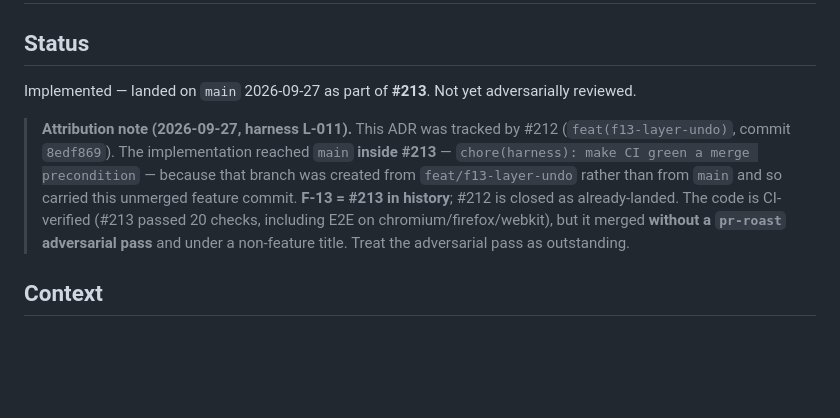
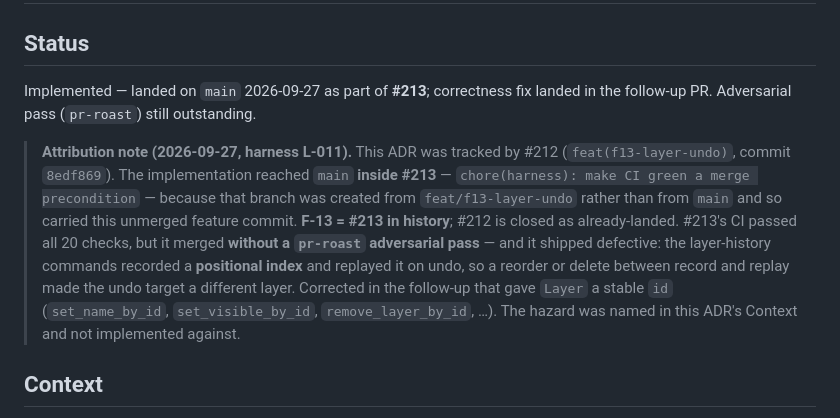
Before and after one commit to d-o-hub/rust-ascii-canvas, a Markdown page: plans/ADRs/043-layer-command-history.md, the part around the change. GitHub-like rendering; blank space fills up the shorter version.

```diff
--- a/plans/ADRs/043-layer-command-history.md
+++ b/plans/ADRs/043-layer-command-history.md
@@ -1,17 +1,20 @@
 # ADR-043: Undoable Layer Operations
 
 ## Status
-Implemented — landed on `main` 2026-09-27 as part of **#213**. Not yet adversarially reviewed.
+Implemented — landed on `main` 2026-09-27 as part of **#213**; correctness fix landed in the follow-up PR. Adversarial pass (`pr-roast`) still outstanding.
 
 > **Attribution note (2026-09-27, harness L-011).** This ADR was tracked by #212
 > (`feat(f13-layer-undo)`, commit `8edf869`). The implementation reached `main`
 > **inside #213** — `chore(harness): make CI green a merge precondition` — because
 > that branch was created from `feat/f13-layer-undo` rather than from `main` and
 > so carried this unmerged feature commit. **F-13 = #213 in history**; #212 is
-> closed as already-landed. The code is CI-verified (#213 passed 20 checks,
-> including E2E on chromium/firefox/webkit), but it merged **without a
-> `pr-roast` adversarial pass** and under a non-feature title. Treat the
-> adversarial pass as outstanding.
+> closed as already-landed. #213's CI passed all 20 checks, but it merged
+> **without a `pr-roast` adversarial pass** — and it shipped defective: the
+> layer-history commands recorded a **positional index** and replayed it on
+> undo, so a reorder or delete between record and replay made the undo target a
+> different layer. Corrected in the follow-up that gave `Layer` a stable `id`
+> (`set_name_by_id`, `set_visible_by_id`, `remove_layer_by_id`, …). The hazard
+> was named in this ADR's Context and not implemented against.
 
 ## Context
 
```
Also changed, not shown: CHANGELOG.md (+22 -7 lines), agents-docs/harness.md (+1 -1 lines).
